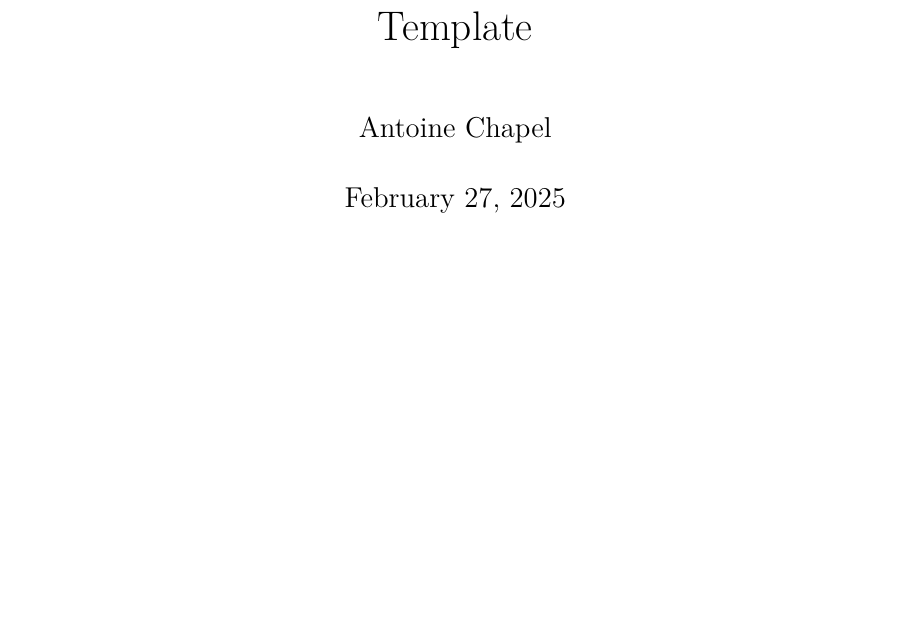
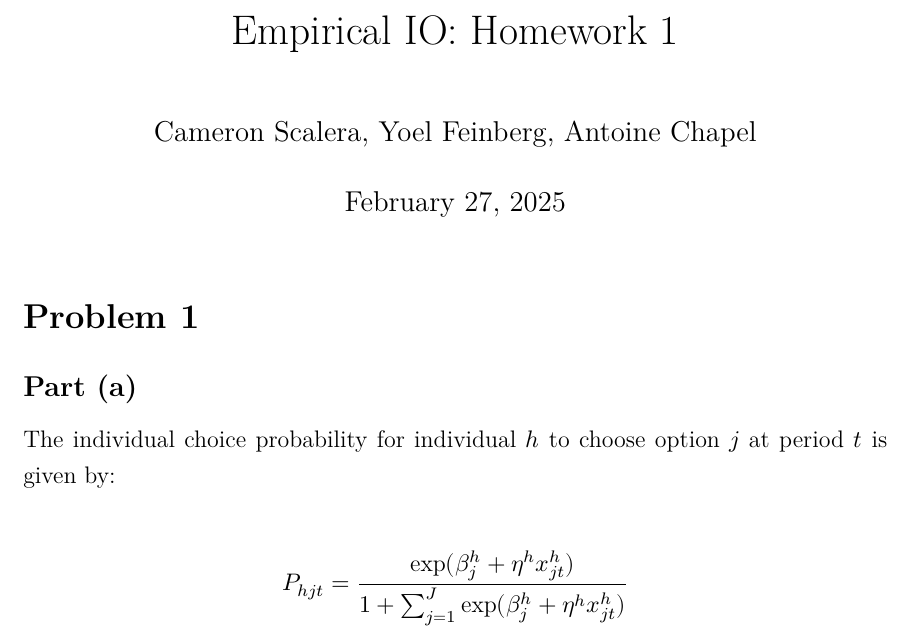
Before and after one commit to AntoineChapel/EmpiricalIO_HW1, a LaTeX problem sheet (homework1.tex): part of the page, cut at the place of the change, the shorter picture padded with empty space. Compiled offline with XeLaTeX.

Commit message:
update tex

```diff
--- a/homework1.tex
+++ b/homework1.tex
@@ -18,8 +18,6 @@
 \usepackage{enumitem}
 \usepackage{dirtytalk}
 \usepackage{enumitem}
-\usepackage{yhmath}
-\usepackage{comment}
 \usepackage{tikz}
 \usepackage{pgfplots}
 \usepgfplotslibrary{fillbetween}
@@ -55,14 +53,26 @@
 \usepackage[a4paper, total={6in, 10in}]{geometry}
 
 \onehalfspacing
-\title{Template}
-\author{Antoine Chapel}
+\title{Empirical IO: Homework 1}
+\author{Cameron Scalera, Yoel Feinberg, Antoine Chapel}
 \date{\today}
 
 \begin{document}
 
 \maketitle
 
+\section*{Problem 1}
+\subsection*{Part (a)}
+
+The individual choice probability for individual $h$ to choose option $j$ at
+period $t$ is given by:
+
+\begin{align*}
+  P_{hjt} &= \frac{\exp(\beta_j^h + \eta^h x_{jt}^h)}{1 + \sum_{j=1}^J \exp(\beta_j^h + \eta^h x_{jt}^h)} \\
+\end{align*}
+
+
+
 
 
 
```
Also changed, not shown: homework1.pdf (added), 2 other files.
